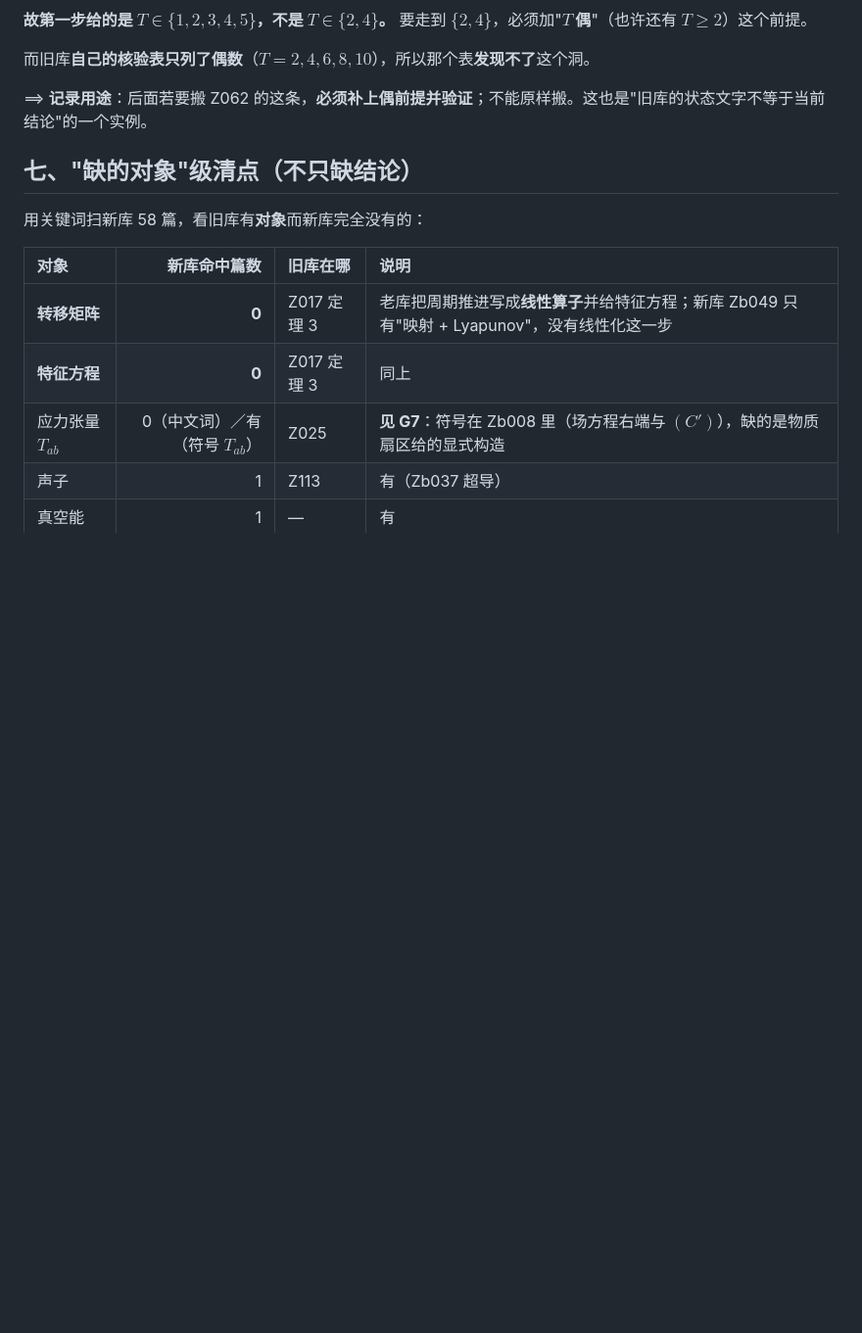
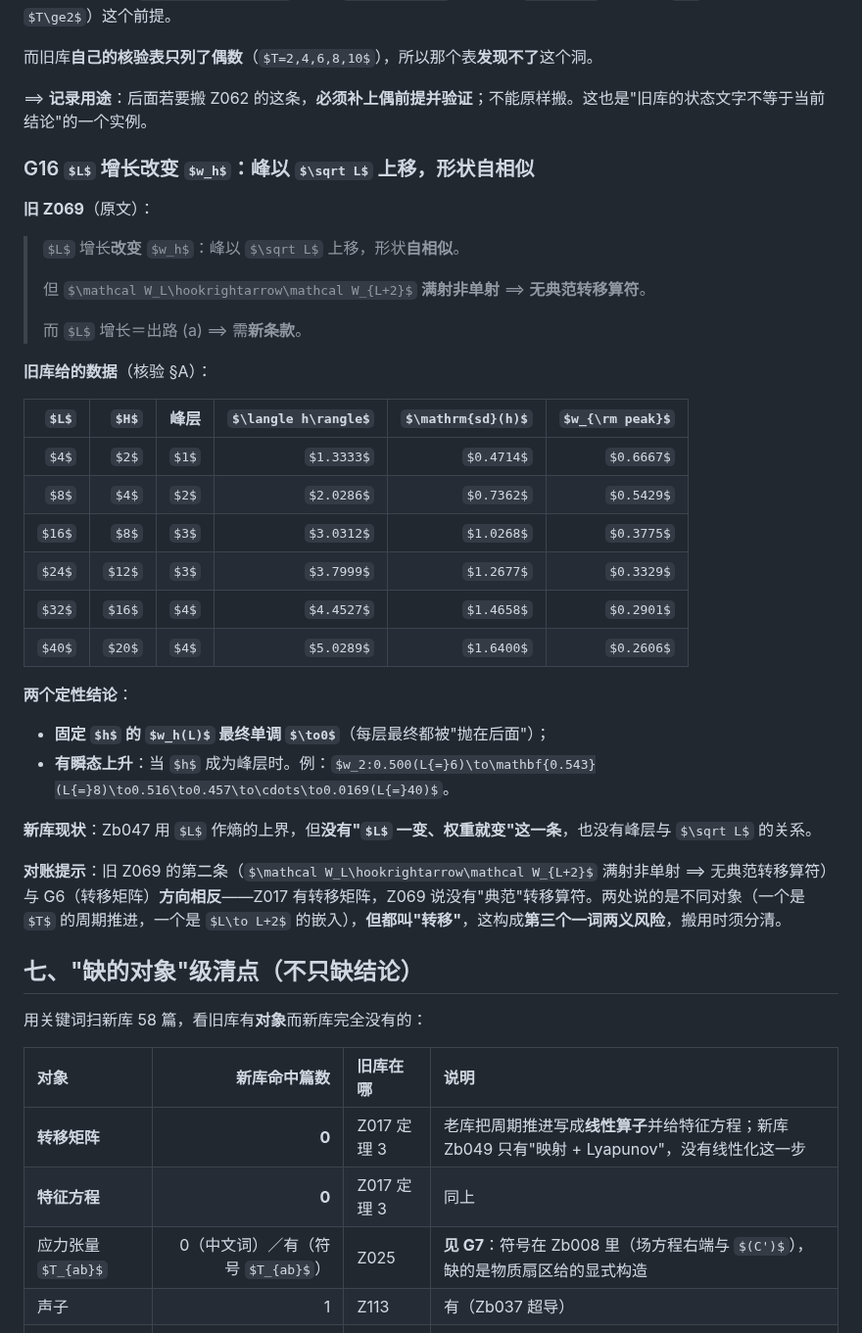
Before and after one commit to sdoygb/Zero, a Markdown page: _staging/缺口台账.md, the part around the change. Shown at 98% size. Rendered like a GitHub page; some formulas as TeX source; blank space fills up the shorter version.

Commit message:
缺口台账：G16（L 增长改变 w_h，峰以 √L 上移、形状自相似）＋第三个一词两义风险（Z017 的转移 vs Z069 的嵌入转移）

```diff
--- a/_staging/缺口台账.md
+++ b/_staging/缺口台账.md
@@ -489,6 +489,35 @@ $$
 
 ⟹ **记录用途**：后面若要搬 Z062 的这条，**必须补上偶前提并验证**；不能原样搬。这也是"旧库的状态文字不等于当前结论"的一个实例。
 
+### G16 $L$ 增长改变 $w_h$：峰以 $\sqrt L$ 上移，形状自相似
+
+**旧 Z069**（原文）：
+
+> $L$ 增长**改变** $w_h$：峰以 $\sqrt L$ 上移，形状**自相似**。
+>
+> 但 $\mathcal W_L\hookrightarrow\mathcal W_{L+2}$ **满射非单射** ⟹ **无典范转移算符**。
+>
+> 而 $L$ 增长＝出路 (a) ⟹ 需**新条款**。
+
+**旧库给的数据**（核验 §A）：
+
+| $L$ | $H$ | 峰层 | $\langle h\rangle$ | $\mathrm{sd}(h)$ | $w_{\rm peak}$ |
+|--:|--:|--:|--:|--:|--:|
+| $4$ | $2$ | $1$ | $1.3333$ | $0.4714$ | $0.6667$ |
+| $8$ | $4$ | $2$ | $2.0286$ | $0.7362$ | $0.5429$ |
+| $16$ | $8$ | $3$ | $3.0312$ | $1.0268$ | $0.3775$ |
+| $24$ | $12$ | $3$ | $3.7999$ | $1.2677$ | $0.3329$ |
+| $32$ | $16$ | $4$ | $4.4527$ | $1.4658$ | $0.2901$ |
+| $40$ | $20$ | $4$ | $5.0289$ | $1.6400$ | $0.2606$ |
+
+**两个定性结论**：
+- **固定 $h$ 的 $w_h(L)$ 最终单调 $\to0$**（每层最终都被"抛在后面"）；
+- **有瞬态上升**：当 $h$ 成为峰层时。例：$w_2:0.500(L{=}6)\to\mathbf{0.543}(L{=}8)\to0.516\to0.457\to\cdots\to0.0169(L{=}40)$。
+
+**新库现状**：Zb047 用 $L$ 作熵的上界，但**没有"$L$ 一变、权重就变"这一条**，也没有峰层与 $\sqrt L$ 的关系。
+
+**对账提示**：旧 Z069 的第二条（$\mathcal W_L\hookrightarrow\mathcal W_{L+2}$ 满射非单射 ⟹ 无典范转移算符）与 G6（转移矩阵）**方向相反**——Z017 有转移矩阵，Z069 说没有"典范"转移算符。两处说的是不同对象（一个是 $T$ 的周期推进，一个是 $L\to L+2$ 的嵌入），**但都叫"转移"**，这构成**第三个一词两义风险**，搬用时须分清。
+
 ## 七、"缺的对象"级清点（不只缺结论）
 
 用关键词扫新库 58 篇，看旧库有**对象**而新库完全没有的：
```
